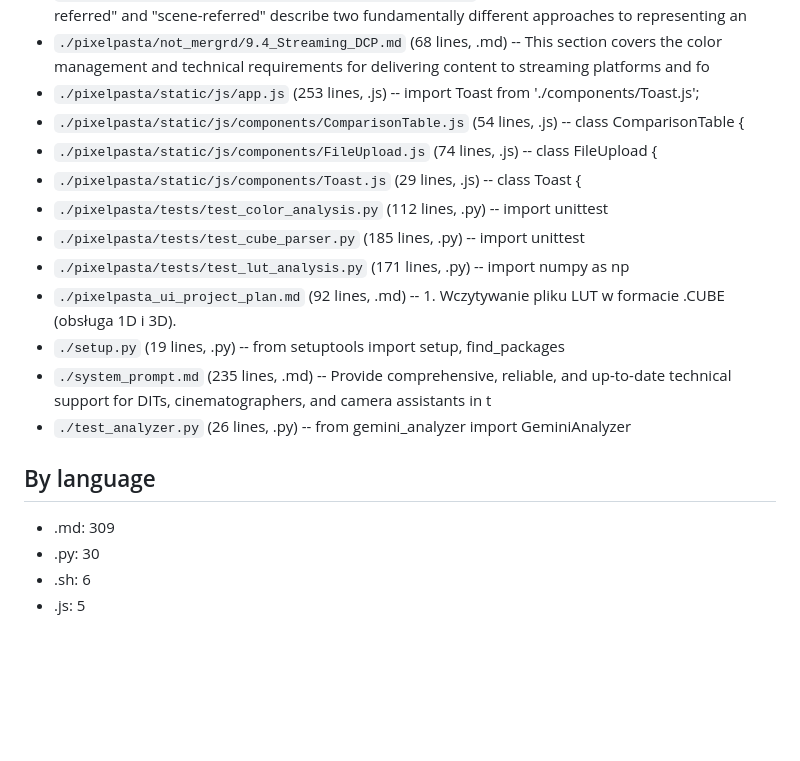
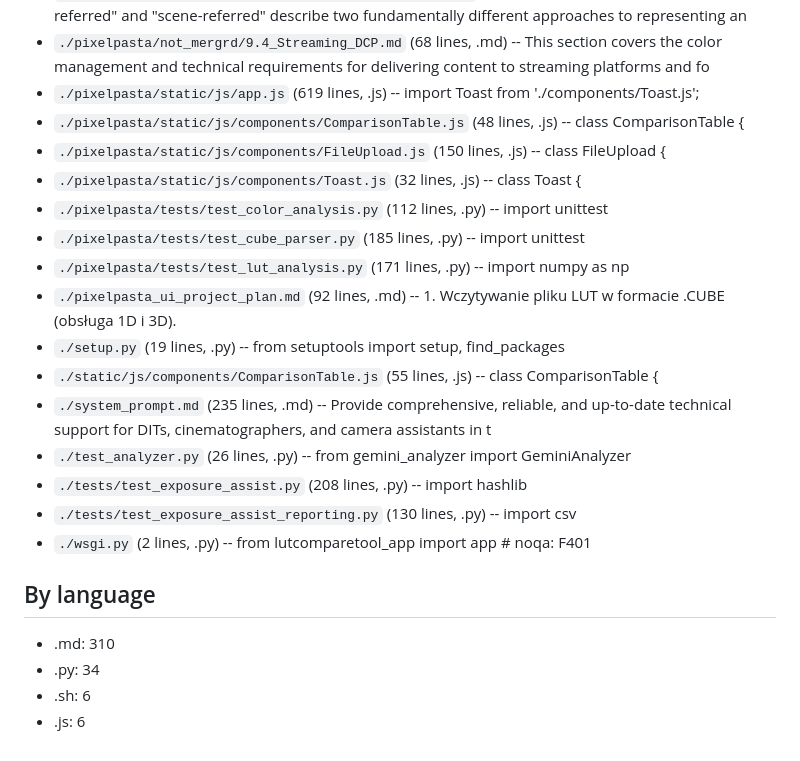
Before and after one commit to makaronz/LUT_to_false, a Markdown page: .ijfw/index/files.md, the part around one of its changes. Drawn GitHub-style; blank space fills up the shorter version.

```diff
--- a/.ijfw/index/files.md
+++ b/.ijfw/index/files.md
@@ -347,20 +349,24 @@ Files: 350
 - `./pixelpasta/not_mergrd/9.2_Standardized_Color_Spaces.md` (66 lines, .md) -- Standardized color spaces are crucial for ensuring consistent color reproduction across different devices and workflows.
 - `./pixelpasta/not_mergrd/9.3_Display_Scene_Referred.md` (53 lines, .md) -- The terms \"display-referred\" and \"scene-referred\" describe two fundamentally different approaches to representing an
 - `./pixelpasta/not_mergrd/9.4_Streaming_DCP.md` (68 lines, .md) -- This section covers the color management and technical requirements for delivering content to streaming platforms and fo
-- `./pixelpasta/static/js/app.js` (253 lines, .js) -- import Toast from './components/Toast.js';
-- `./pixelpasta/static/js/components/ComparisonTable.js` (54 lines, .js) -- class ComparisonTable {
-- `./pixelpasta/static/js/components/FileUpload.js` (74 lines, .js) -- class FileUpload {
-- `./pixelpasta/static/js/components/Toast.js` (29 lines, .js) -- class Toast {
+- `./pixelpasta/static/js/app.js` (619 lines, .js) -- import Toast from './components/Toast.js';
+- `./pixelpasta/static/js/components/ComparisonTable.js` (48 lines, .js) -- class ComparisonTable {
+- `./pixelpasta/static/js/components/FileUpload.js` (150 lines, .js) -- class FileUpload {
+- `./pixelpasta/static/js/components/Toast.js` (32 lines, .js) -- class Toast {
 - `./pixelpasta/tests/test_color_analysis.py` (112 lines, .py) -- import unittest
 - `./pixelpasta/tests/test_cube_parser.py` (185 lines, .py) -- import unittest
 - `./pixelpasta/tests/test_lut_analysis.py` (171 lines, .py) -- import numpy as np
 - `./pixelpasta_ui_project_plan.md` (92 lines, .md) --     1.  Wczytywanie pliku LUT w formacie .CUBE (obsługa 1D i 3D).
 - `./setup.py` (19 lines, .py) -- from setuptools import setup, find_packages
+- `./static/js/components/ComparisonTable.js` (55 lines, .js) -- class ComparisonTable {
 - `./system_prompt.md` (235 lines, .md) -- Provide comprehensive, reliable, and up-to-date technical support for DITs, cinematographers, and camera assistants in t
 - `./test_analyzer.py` (26 lines, .py) -- from gemini_analyzer import GeminiAnalyzer
+- `./tests/test_exposure_assist.py` (208 lines, .py) -- import hashlib
+- `./tests/test_exposure_assist_reporting.py` (130 lines, .py) -- import csv
+- `./wsgi.py` (2 lines, .py) -- from lutcomparetool_app import app  # noqa: F401
 
 ## By language
-- .md: 309
-- .py: 30
+- .md: 310
+- .py: 34
 - .sh: 6
-- .js: 5
+- .js: 6
```
Also changed, not shown: other parts of .ijfw/index/files.md (+14 -12 lines).
